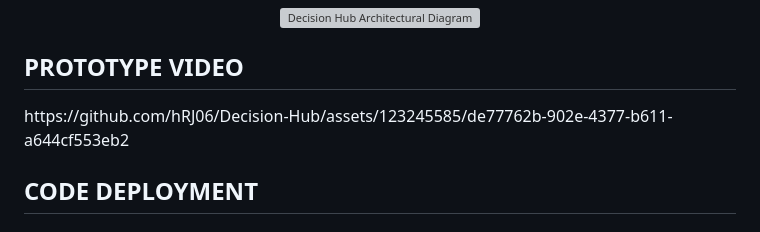
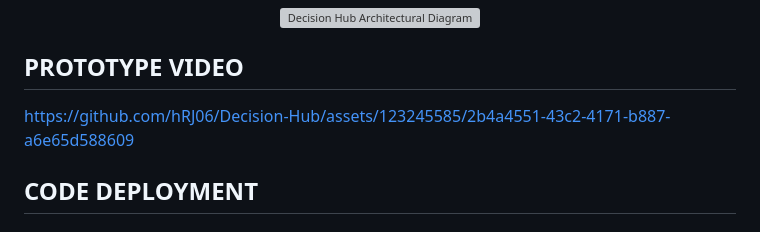
Before and after one commit to Rash023/Decision-Hub, a Markdown page: README.md, the part around the change. Rendered like a GitHub page; grey boxes are pictures that could not be loaded.

Commit message:
Added Prototype Video to ReadMe

```diff
--- a/README.md
+++ b/README.md
@@ -96,7 +96,14 @@
   <h2 style="text-align: left;">ARCHITECTURAL DIAGRAM</h2>
   <p align="center"><img src="https://res.cloudinary.com/dvpulu3cc/image/upload/v1702618913/ARCHITECTURE_DIAGRAM_tk8eme.png" alt="Decision Hub Architectural Diagram"></p>
   <h2 style="text-align: left;">PROTOTYPE VIDEO</h2>
-  https://github.com/hRJ06/Decision-Hub/assets/123245585/de77762b-902e-4377-b611-a644cf553eb2
+
+
+
+
+https://github.com/hRJ06/Decision-Hub/assets/123245585/2b4a4551-43c2-4171-b887-a6e65d588609
+
+
+
 
   <h2 style="text-align: left;">CODE DEPLOYMENT</h2>
 
```
